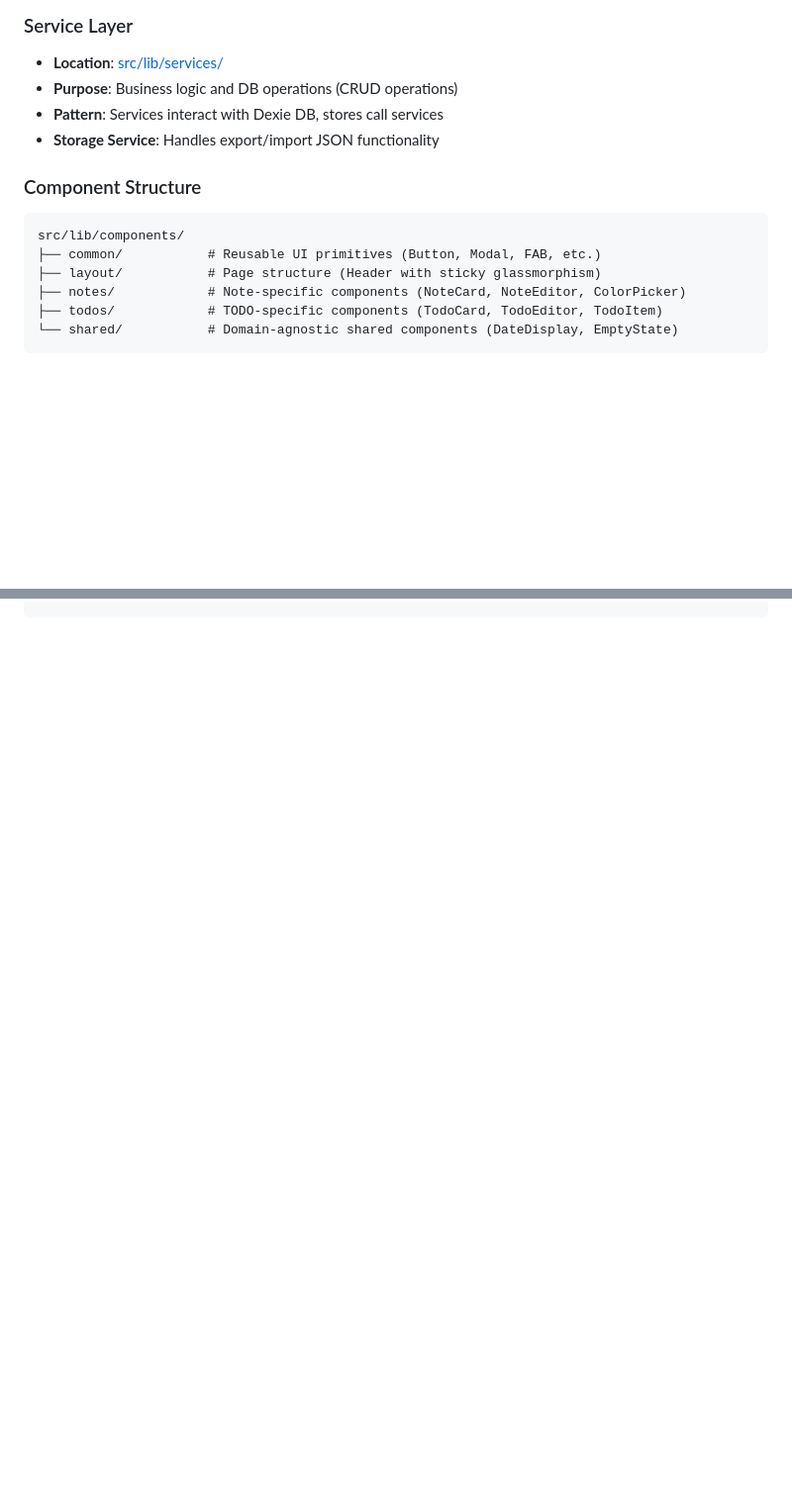
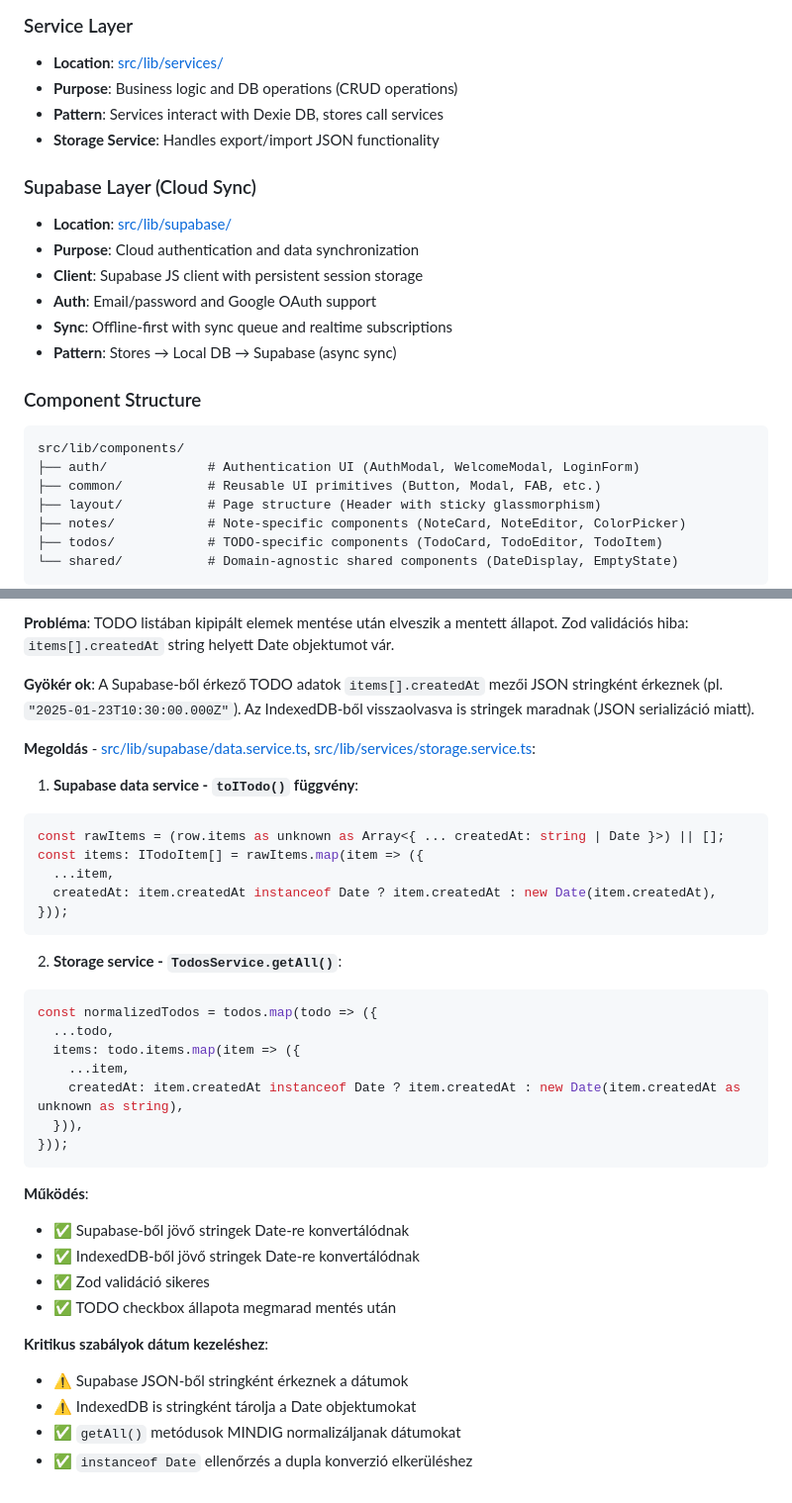
Before and after one commit to tornadolaci/notizz, a Markdown page: claude.md, 2 parts joined by grey strips. Shown at 99% size. Drawn GitHub-style; blank space fills up the shorter version.

Commit message:
docs: Dokumentáció frissítése TODO date conversion javításról

````diff
--- a/claude.md
+++ b/claude.md
@@ -51,9 +51,18 @@ npm run test:e2e         # Run Playwright E2E tests (includes dev server)
 - **Pattern**: Services interact with Dexie DB, stores call services
 - **Storage Service**: Handles export/import JSON functionality
 
+### Supabase Layer (Cloud Sync)
+- **Location**: [src/lib/supabase/](src/lib/supabase/)
+- **Purpose**: Cloud authentication and data synchronization
+- **Client**: Supabase JS client with persistent session storage
+- **Auth**: Email/password and Google OAuth support
+- **Sync**: Offline-first with sync queue and realtime subscriptions
+- **Pattern**: Stores → Local DB → Supabase (async sync)
+
 ### Component Structure
 ```
 src/lib/components/
+├── auth/             # Authentication UI (AuthModal, WelcomeModal, LoginForm)
 ├── common/           # Reusable UI primitives (Button, Modal, FAB, etc.)
 ├── layout/           # Page structure (Header with sticky glassmorphism)
 ├── notes/            # Note-specific components (NoteCard, NoteEditor, ColorPicker)
@@ -540,0 +627,37 @@ selectedColor = hexToColorKey(note.color); // HEX → ColorKey konverzió
+**Probléma**: TODO listában kipipált elemek mentése után elveszik a mentett állapot. Zod validációs hiba: `items[].createdAt` string helyett Date objektumot vár.
+
+**Gyökér ok**: A Supabase-ből érkező TODO adatok `items[].createdAt` mezői JSON stringként érkeznek (pl. `"2025-01-23T10:30:00.000Z"`). Az IndexedDB-ből visszaolvasva is stringek maradnak (JSON serializáció miatt).
+
+**Megoldás** - [src/lib/supabase/data.service.ts](src/lib/supabase/data.service.ts), [src/lib/services/storage.service.ts](src/lib/services/storage.service.ts):
+
+1. **Supabase data service - `toITodo()` függvény**:
+```typescript
+const rawItems = (row.items as unknown as Array<{ ... createdAt: string | Date }>) || [];
+const items: ITodoItem[] = rawItems.map(item => ({
+  ...item,
+  createdAt: item.createdAt instanceof Date ? item.createdAt : new Date(item.createdAt),
+}));
+```
+
+2. **Storage service - `TodosService.getAll()`**:
+```typescript
+const normalizedTodos = todos.map(todo => ({
+  ...todo,
+  items: todo.items.map(item => ({
+    ...item,
+    createdAt: item.createdAt instanceof Date ? item.createdAt : new Date(item.createdAt as unknown as string),
+  })),
+}));
+```
+
+**Működés**:
+- ✅ Supabase-ből jövő stringek Date-re konvertálódnak
+- ✅ IndexedDB-ből jövő stringek Date-re konvertálódnak
+- ✅ Zod validáció sikeres
+- ✅ TODO checkbox állapota megmarad mentés után
+
+**Kritikus szabályok dátum kezeléshez**:
+- ⚠️ Supabase JSON-ből stringként érkeznek a dátumok
+- ⚠️ IndexedDB is stringként tárolja a Date objektumokat
+- ✅ `getAll()` metódusok MINDIG normalizáljanak dátumokat
+- ✅ `instanceof Date` ellenőrzés a dupla konverzió elkerüléshez
````
Also changed, not shown: other parts of claude.md (+77 -0 lines).
